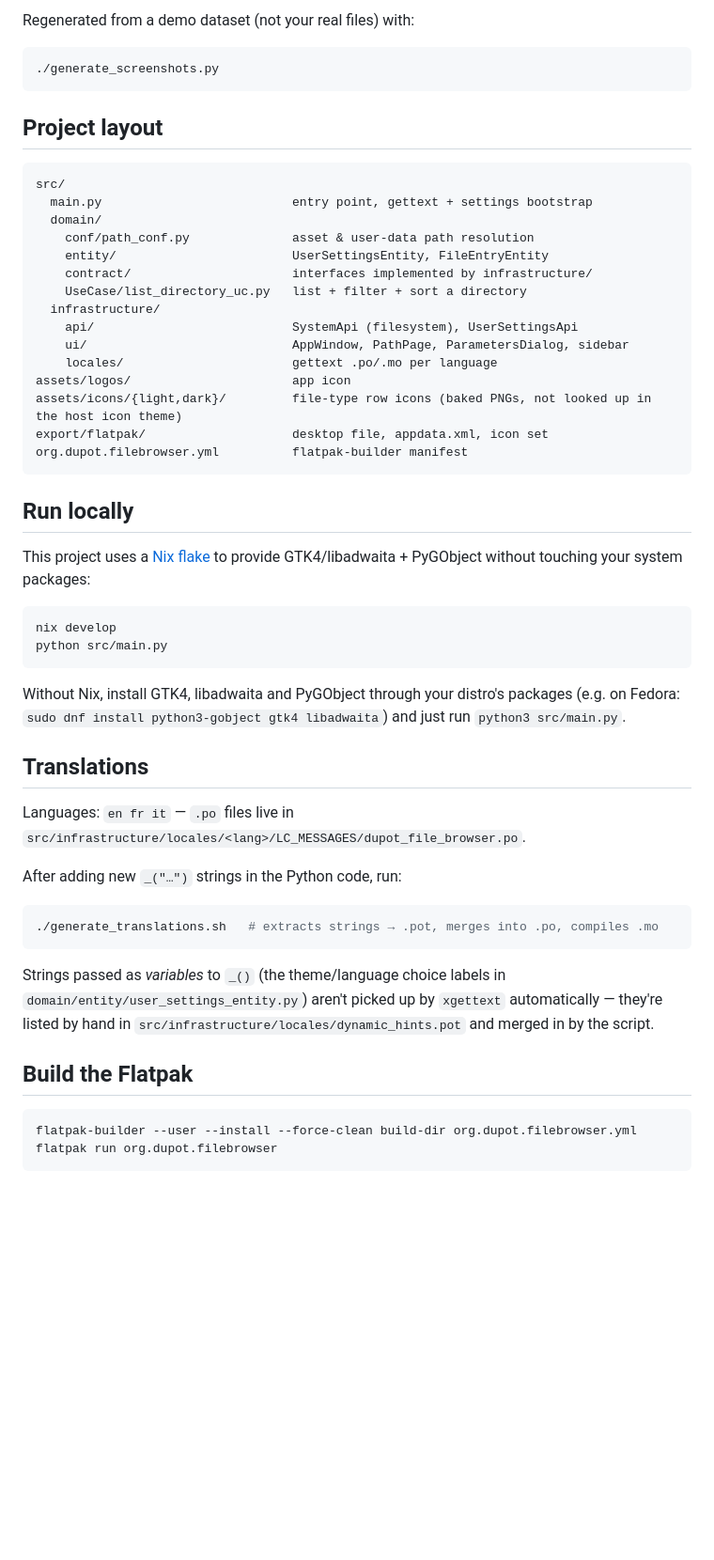
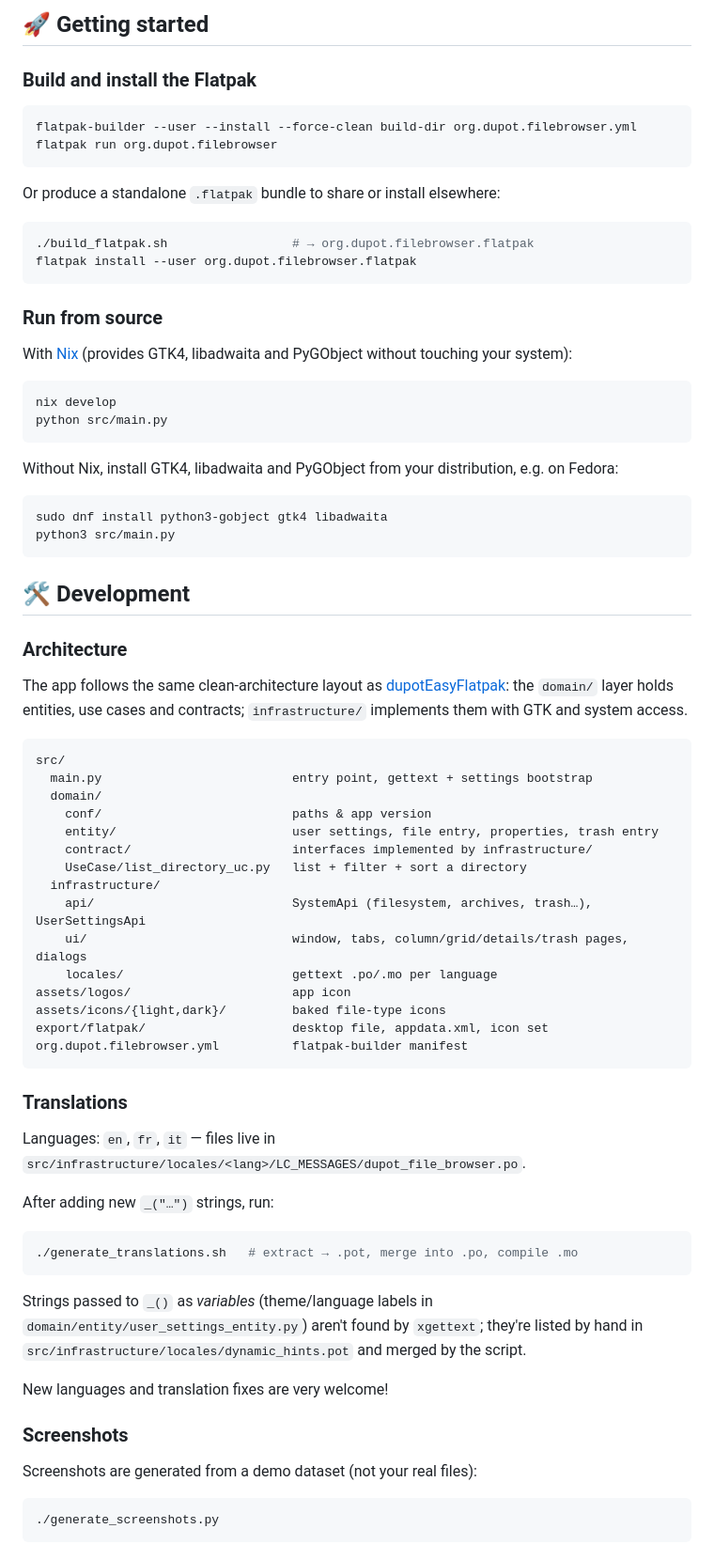
Before and after one commit to imikado/dupotFileBrowser, a Markdown page: README.md, the part around one of its changes. Shown at 94% size. Rendered like a GitHub page; blank space fills up the shorter version.

Commit message:
upd readme

````diff
--- a/README.md
+++ b/README.md
@@ -41,65 +82,89 @@ UI and system access).
 </tr>
 </table>
 
-Regenerated from a demo dataset (not your real files) with:
+## 🚀 Getting started
+
+### Build and install the Flatpak
 
 ```sh
-./generate_screenshots.py
+flatpak-builder --user --install --force-clean build-dir org.dupot.filebrowser.yml
+flatpak run org.dupot.filebrowser
 ```
 
-## Project layout
+Or produce a standalone `.flatpak` bundle to share or install elsewhere:
 
-```
-src/
-  main.py                          entry point, gettext + settings bootstrap
-  domain/
-    conf/path_conf.py              asset & user-data path resolution
-    entity/                        UserSettingsEntity, FileEntryEntity
-    contract/                      interfaces implemented by infrastructure/
-    UseCase/list_directory_uc.py   list + filter + sort a directory
-  infrastructure/
-    api/                           SystemApi (filesystem), UserSettingsApi
-    ui/                            AppWindow, PathPage, ParametersDialog, sidebar
-    locales/                       gettext .po/.mo per language
-assets/logos/                      app icon
-assets/icons/{light,dark}/         file-type row icons (baked PNGs, not looked up in the host icon theme)
-export/flatpak/                    desktop file, appdata.xml, icon set
-org.dupot.filebrowser.yml          flatpak-builder manifest
+```sh
+./build_flatpak.sh                 # → org.dupot.filebrowser.flatpak
+flatpak install --user org.dupot.filebrowser.flatpak
 ```
 
-## Run locally
+### Run from source
 
-This project uses a [Nix flake](flake.nix) to provide GTK4/libadwaita +
-PyGObject without touching your system packages:
+With [Nix](flake.nix) (provides GTK4, libadwaita and PyGObject without
+touching your system):
 
 ```sh
 nix develop
 python src/main.py
 ```
 
-Without Nix, install GTK4, libadwaita and PyGObject through your distro's
-packages (e.g. on Fedora: `sudo dnf install python3-gobject gtk4 libadwaita`)
-and just run `python3 src/main.py`.
+Without Nix, install GTK4, libadwaita and PyGObject from your distribution,
+e.g. on Fedora:
 
-## Translations
+```sh
+sudo dnf install python3-gobject gtk4 libadwaita
+python3 src/main.py
+```
 
-Languages: `en fr it` — `.po` files live in
+## 🛠️ Development
+
+### Architecture
+
+The app follows the same clean-architecture layout as
+[dupotEasyFlatpak](https://github.com/imikado/dupotEasyFlatpak): the
+`domain/` layer holds entities, use cases and contracts; `infrastructure/`
+implements them with GTK and system access.
+
+```
+src/
+  main.py                          entry point, gettext + settings bootstrap
+  domain/
+    conf/                          paths & app version
+    entity/                        user settings, file entry, properties, trash entry
+    contract/                      interfaces implemented by infrastructure/
+    UseCase/list_directory_uc.py   list + filter + sort a directory
+  infrastructure/
+    api/                           SystemApi (filesystem, archives, trash…), UserSettingsApi
+    ui/                            window, tabs, column/grid/details/trash pages, dialogs
+    locales/                       gettext .po/.mo per language
+assets/logos/                      app icon
+assets/icons/{light,dark}/         baked file-type icons
+export/flatpak/                    desktop file, appdata.xml, icon set
+org.dupot.filebrowser.yml          flatpak-builder manifest
+```
+
+### Translations
+
+Languages: `en`, `fr`, `it` — files live in
 `src/infrastructure/locales/<lang>/LC_MESSAGES/dupot_file_browser.po`.
 
-After adding new `_("…")` strings in the Python code, run:
+After adding new `_("…")` strings, run:
 
 ```sh
-./generate_translations.sh   # extracts strings → .pot, merges into .po, compiles .mo
+./generate_translations.sh   # extract → .pot, merge into .po, compile .mo
 ```
 
-Strings passed as *variables* to `_()` (the theme/language choice labels in
-`domain/entity/user_settings_entity.py`) aren't picked up by `xgettext`
-automatically — they're listed by hand in
-`src/infrastructure/locales/dynamic_hints.pot` and merged in by the script.
+Strings passed to `_()` as *variables* (theme/language labels in
+`domain/entity/user_settings_entity.py`) aren't found by `xgettext`; they're
+listed by hand in `src/infrastructure/locales/dynamic_hints.pot` and merged by
+the script.
 
-## Build the Flatpak
+New languages and translation fixes are very welcome!
+
+### Screenshots
+
+Screenshots are generated from a demo dataset (not your real files):
 
 ```sh
-flatpak-builder --user --install --force-clean build-dir org.dupot.filebrowser.yml
-flatpak run org.dupot.filebrowser
+./generate_screenshots.py
 ```
````
Also changed, not shown: other parts of README.md (+79 -23 lines).
